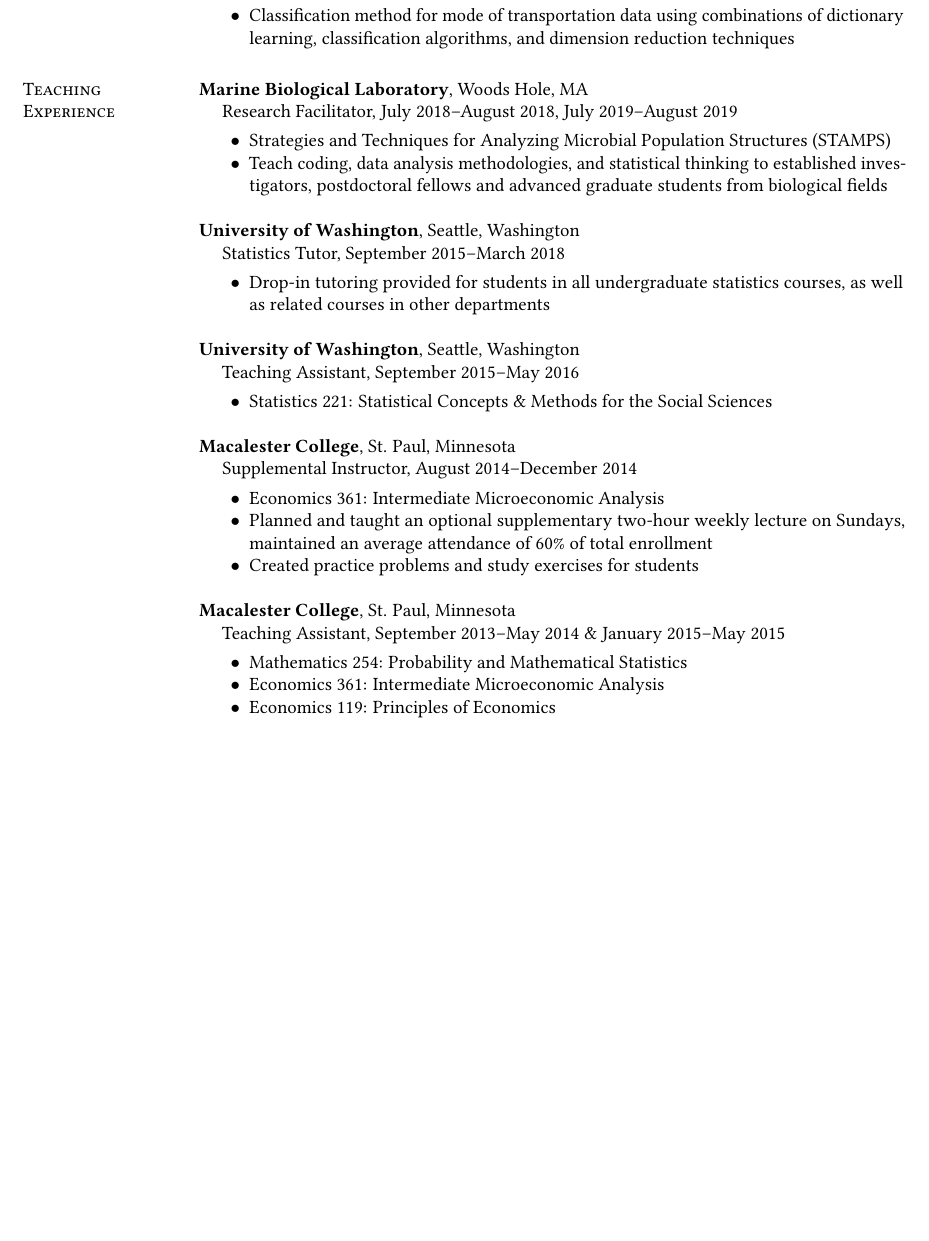
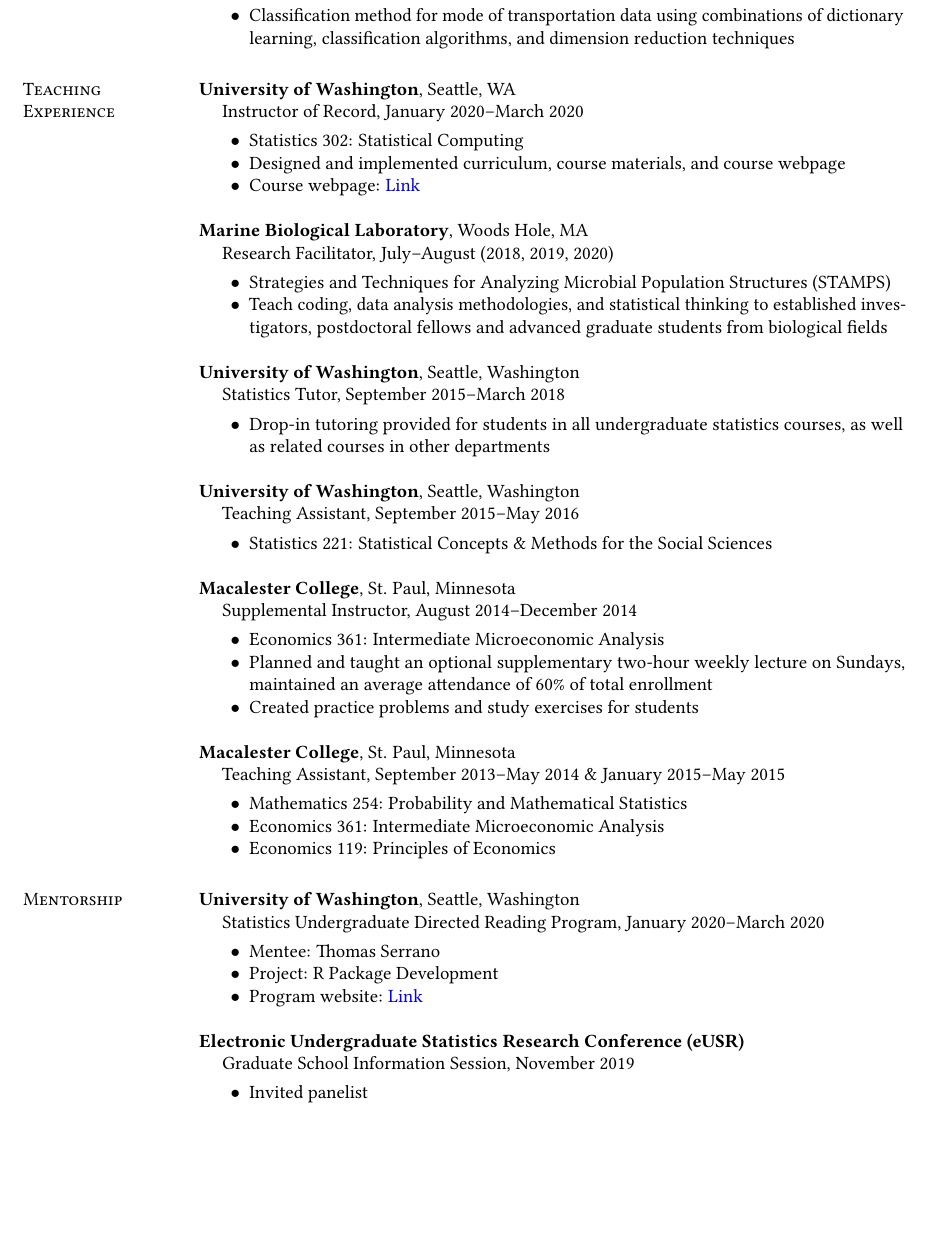
Before and after one commit to keshav-motwani/CV, a LaTeX CV (CV.tex): part of page 3 of 4, cut so that both start at the same text, the shorter picture padded with empty space. Compiled offline with pdfLaTeX.

Commit message:
Updates from Overleaf

```diff
--- a/CV.tex
+++ b/CV.tex
@@ -296,10 +296,21 @@
 
 % professional experiences
 \section{\sc Teaching \\ Experience}
+{\bf University of Washington}, Seattle, WA
+\begin{list1}
+\item[] Instructor of Record, January 2020--March 2020
+\begin{list2}
+\vspace*{.05in}
+\item Statistics 302: Statistical Computing
+\item Designed and implemented curriculum, course materials, and course webpage
+\item Course webpage: \href{https://bryandmartin.github.io/STAT302}{Link}
+\end{list2}
+\end{list1}
+
 
 {\bf Marine Biological Laboratory}, Woods Hole, MA
 \begin{list1}
-\item[] Research Facilitator, July 2018--August 2018, July 2019--August 2019
+\item[] Research Facilitator, July--August (2018, 2019, 2020)
 \begin{list2}
 \vspace*{.05in}
 \item Strategies and Techniques for Analyzing Microbial Population Structures (STAMPS)
@@ -359,6 +370,27 @@
 \end{list1}
 
 
+\section{\sc Mentorship}
+
+{\bf University of Washington}, Seattle, Washington
+\begin{list1}
+\item[] Statistics Undergraduate Directed Reading Program, January 2020--March 2020
+\begin{list2}
+\vspace*{.05in}
+\item Mentee: Thomas Serrano
+\item Project: R Package Development
+\item Program website: \href{https://spa-drp.github.io}{Link}
+\end{list2}
+\end{list1}
+
+{\bf Electronic Undergraduate Statistics Research Conference (eUSR)}
+\begin{list1}
+\item[] Graduate School Information Session, November 2019
+\begin{list2}
+\vspace*{.05in}
+\item Invited panelist
+\end{list2}
+\end{list1}
 
 
 
```
Also changed, not shown: bib.bib (+2 -2 lines), CV.tex (19 more changed lines).
